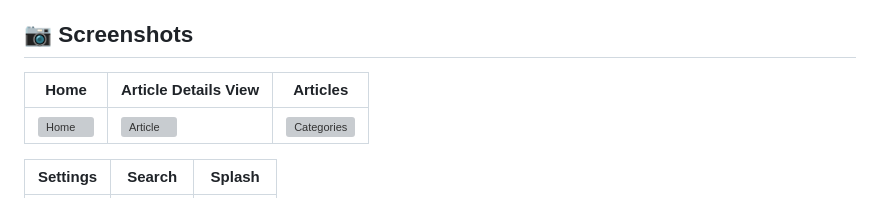
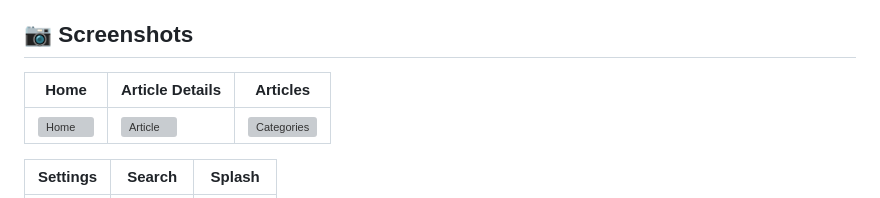
Before and after one commit to Mohammedhussein12/top_news_app, a Markdown page: README.md, the part around the change. Rendered like a GitHub page; grey boxes are pictures that could not be loaded.

```diff
--- a/README.md
+++ b/README.md
@@ -169,7 +169,7 @@ Watch the demo video to see the application in action:
 
 ## 📷 Screenshots
 
-| Home                                 | Article Details View                               | Articles                                       |
+| Home                                 | Article Details                               | Articles                                       |
 |--------------------------------------|--------------------------------------------|--------------------------------------------------|
 | ![Home](assets/screenshots/home.png) | ![Article](assets/screenshots/Article.png) | ![Categories](assets/screenshots/categories.png) |
 
```
